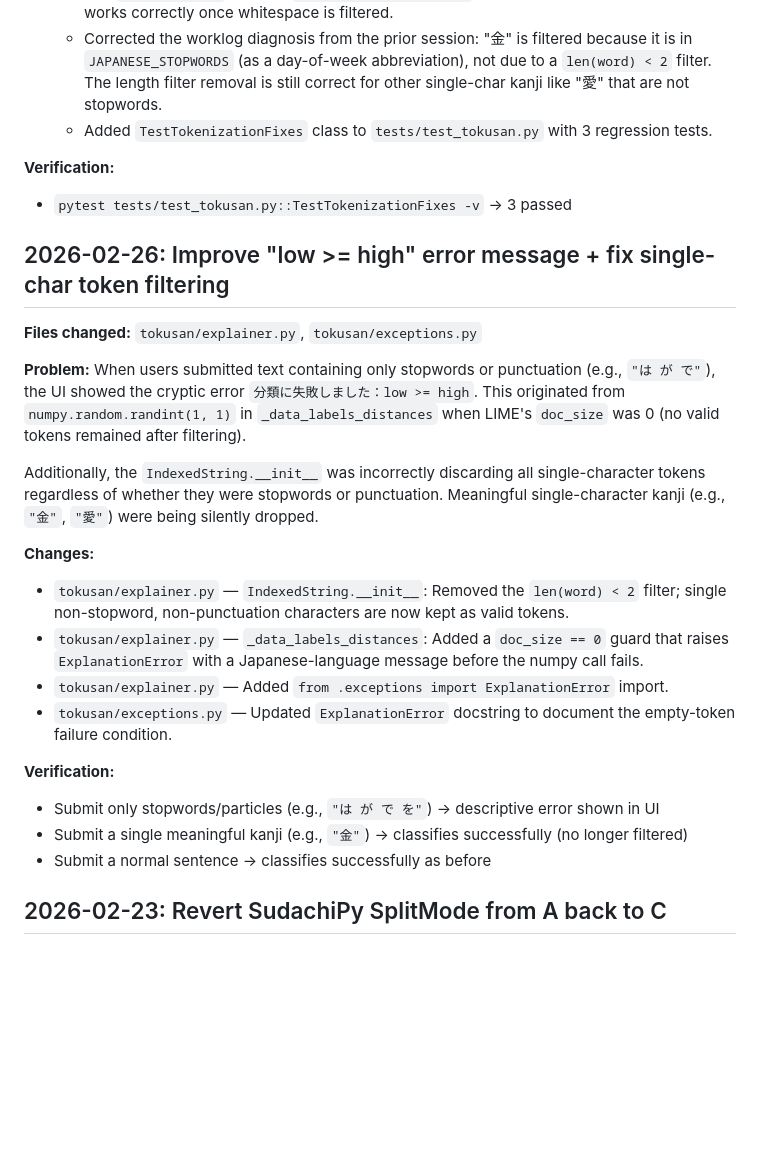
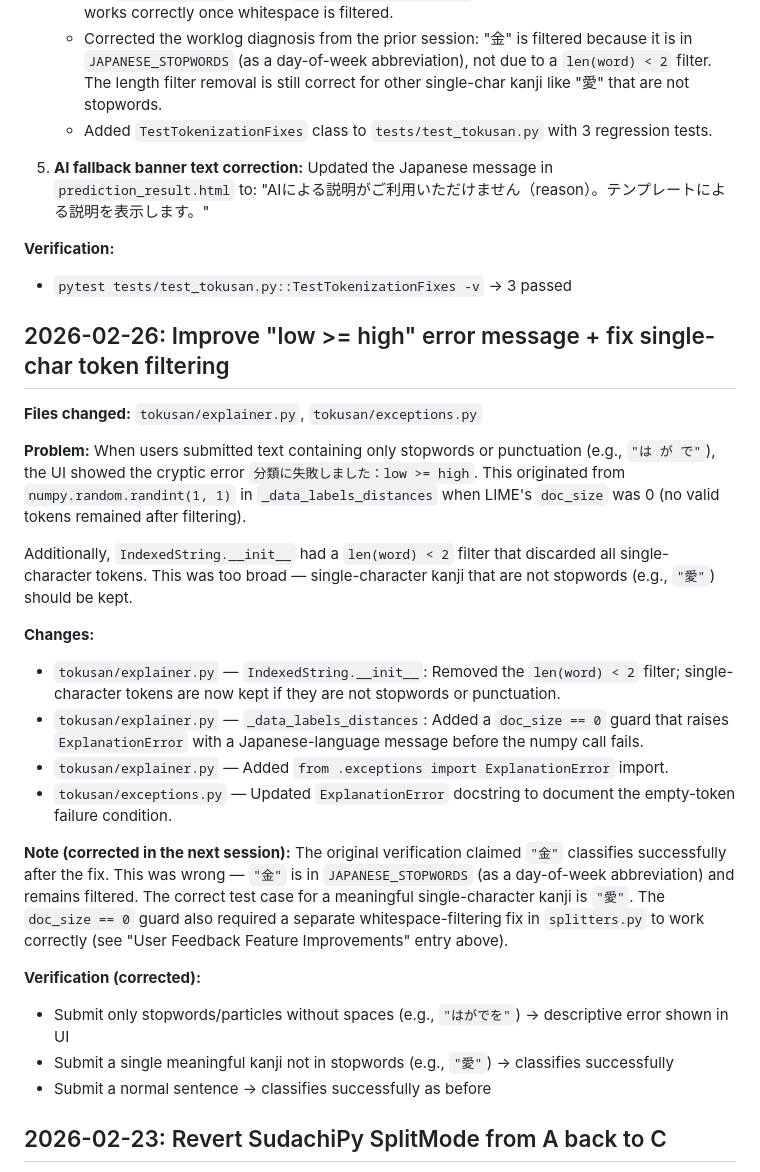
Before and after one commit to noyuri2z/tokusan, a Markdown page: worklog.md, the part around the change. Rendered like a GitHub page; blank space fills up the shorter version.

Commit message:
minor fix on 250226

```diff
--- a/worklog.md
+++ b/worklog.md
@@ -25,6 +25,8 @@
    - Corrected the worklog diagnosis from the prior session: "金" is filtered because it is in `JAPANESE_STOPWORDS` (as a day-of-week abbreviation), not due to a `len(word) < 2` filter. The length filter removal is still correct for other single-char kanji like "愛" that are not stopwords.
    - Added `TestTokenizationFixes` class to `tests/test_tokusan.py` with 3 regression tests.
 
+5. **AI fallback banner text correction:** Updated the Japanese message in `prediction_result.html` to: "AIによる説明がご利用いただけません（reason）。テンプレートによる説明を表示します。"
+
 **Verification:**
 - `pytest tests/test_tokusan.py::TestTokenizationFixes -v` → 3 passed
 
@@ -34,18 +36,20 @@
 
 **Problem:** When users submitted text containing only stopwords or punctuation (e.g., `"は が で"`), the UI showed the cryptic error `分類に失敗しました：low >= high`. This originated from `numpy.random.randint(1, 1)` in `_data_labels_distances` when LIME's `doc_size` was 0 (no valid tokens remained after filtering).
 
-Additionally, the `IndexedString.__init__` was incorrectly discarding all single-character tokens regardless of whether they were stopwords or punctuation. Meaningful single-character kanji (e.g., `"金"`, `"愛"`) were being silently dropped.
+Additionally, `IndexedString.__init__` had a `len(word) < 2` filter that discarded all single-character tokens. This was too broad — single-character kanji that are not stopwords (e.g., `"愛"`) should be kept.
 
 **Changes:**
 
-- `tokusan/explainer.py` — `IndexedString.__init__`: Removed the `len(word) < 2` filter; single non-stopword, non-punctuation characters are now kept as valid tokens.
+- `tokusan/explainer.py` — `IndexedString.__init__`: Removed the `len(word) < 2` filter; single-character tokens are now kept if they are not stopwords or punctuation.
 - `tokusan/explainer.py` — `_data_labels_distances`: Added a `doc_size == 0` guard that raises `ExplanationError` with a Japanese-language message before the numpy call fails.
 - `tokusan/explainer.py` — Added `from .exceptions import ExplanationError` import.
 - `tokusan/exceptions.py` — Updated `ExplanationError` docstring to document the empty-token failure condition.
 
-**Verification:**
-- Submit only stopwords/particles (e.g., `"は が で を"`) → descriptive error shown in UI
-- Submit a single meaningful kanji (e.g., `"金"`) → classifies successfully (no longer filtered)
+**Note (corrected in the next session):** The original verification claimed `"金"` classifies successfully after the fix. This was wrong — `"金"` is in `JAPANESE_STOPWORDS` (as a day-of-week abbreviation) and remains filtered. The correct test case for a meaningful single-character kanji is `"愛"`. The `doc_size == 0` guard also required a separate whitespace-filtering fix in `splitters.py` to work correctly (see "User Feedback Feature Improvements" entry above).
+
+**Verification (corrected):**
+- Submit only stopwords/particles without spaces (e.g., `"はがでを"`) → descriptive error shown in UI
+- Submit a single meaningful kanji not in stopwords (e.g., `"愛"`) → classifies successfully
 - Submit a normal sentence → classifies successfully as before
 
 ## 2026-02-23: Revert SudachiPy SplitMode from A back to C
```
